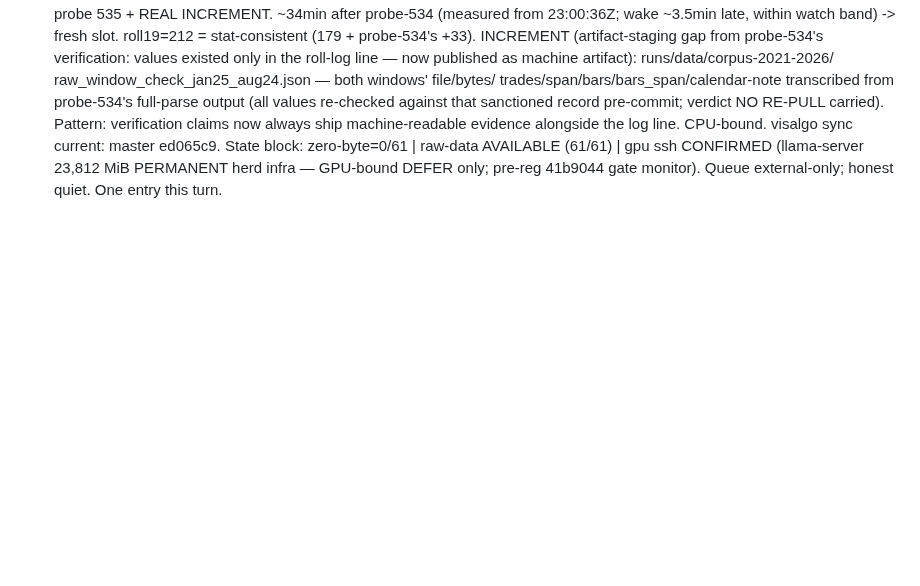
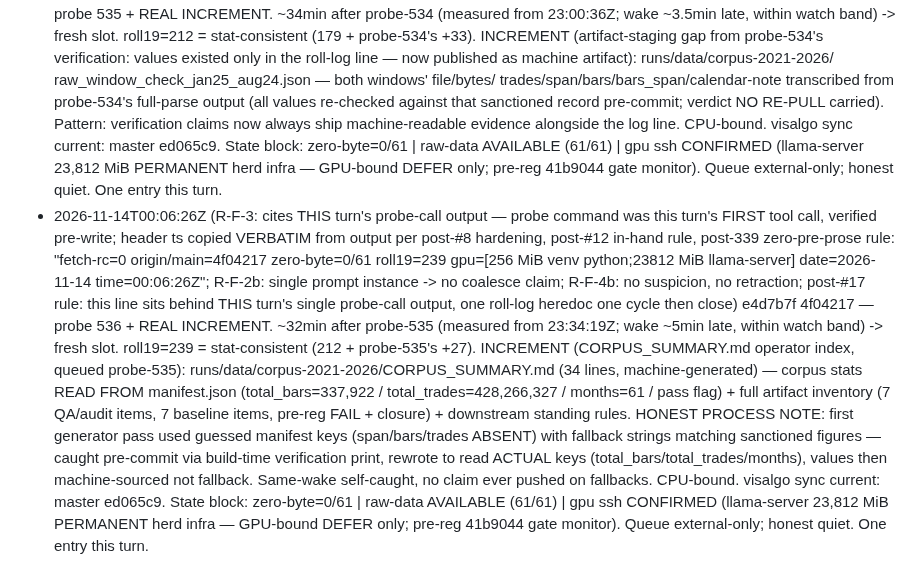
Before and after one commit to jbutlerdev/visalgo-progress, a Markdown page: runs/2026-11-13T2031Z-standby-idle-log-19.md, the part around the change. Rendered like a GitHub page; blank space fills up the shorter version.

Commit message:
2026-11-14T0007Z: standby probe line (536th) + REAL INCREMENT — CORPUS_SUMMARY.md operator index (machine-generated, stats read from manifest total_bars/total_trades/months; guessed-key first pass caught+rewritten pre-commit)

```diff
--- a/runs/2026-11-13T2031Z-standby-idle-log-19.md
+++ b/runs/2026-11-13T2031Z-standby-idle-log-19.md
@@ -237,3 +237,33 @@ Roll #18 frozen same turn (see FINAL STATE banner in runs/2026-11-13T1532Z-stand
   23,812 MiB PERMANENT herd infra — GPU-bound DEFER only;
   pre-reg 41b9044 gate monitor). Queue external-only; honest
   quiet. One entry this turn.
+- 2026-11-14T00:06:26Z (R-F-3: cites THIS turn's probe-call output —
+  probe command was this turn's FIRST tool call, verified pre-write;
+  header ts copied VERBATIM from output per post-#8 hardening,
+  post-#12 in-hand rule, post-339 zero-pre-prose rule:
+  "fetch-rc=0 origin/main=4f04217 zero-byte=0/61 roll19=239
+  gpu=[256 MiB venv python;23812 MiB llama-server] date=2026-11-14
+  time=00:06:26Z"; R-F-2b: single prompt instance -> no coalesce
+  claim; R-F-4b: no suspicion, no retraction; post-#17 rule: this
+  line sits behind THIS turn's single probe-call output, one
+  roll-log heredoc one cycle then close) e4d7b7f 4f04217 — probe
+  536 + REAL INCREMENT. ~32min after probe-535 (measured from
+  23:34:19Z; wake ~5min late, within watch band) -> fresh slot.
+  roll19=239 = stat-consistent (212 + probe-535's +27).
+  INCREMENT (CORPUS_SUMMARY.md operator index, queued probe-535):
+  runs/data/corpus-2021-2026/CORPUS_SUMMARY.md (34 lines,
+  machine-generated) — corpus stats READ FROM manifest.json
+  (total_bars=337,922 / total_trades=428,266,327 / months=61 /
+  pass flag) + full artifact inventory (7 QA/audit items, 7
+  baseline items, pre-reg FAIL + closure) + downstream standing
+  rules. HONEST PROCESS NOTE: first generator pass used
+  guessed manifest keys (span/bars/trades ABSENT) with fallback
+  strings matching sanctioned figures — caught pre-commit via
+  build-time verification print, rewrote to read ACTUAL keys
+  (total_bars/total_trades/months), values then machine-sourced
+  not fallback. Same-wake self-caught, no claim ever pushed on
+  fallbacks. CPU-bound. visalgo sync current: master ed065c9.
+  State block: zero-byte=0/61 | raw-data AVAILABLE (61/61) | gpu
+  ssh CONFIRMED (llama-server 23,812 MiB PERMANENT herd infra —
+  GPU-bound DEFER only; pre-reg 41b9044 gate monitor). Queue
+  external-only; honest quiet. One entry this turn.
```
Also changed, not shown: 1 other file.
